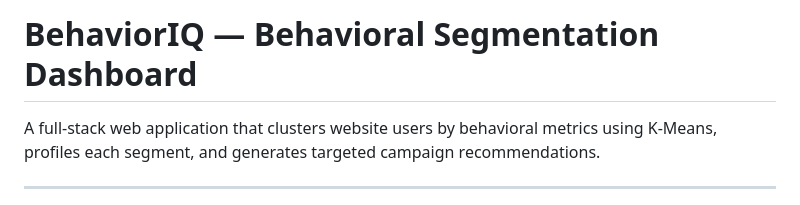
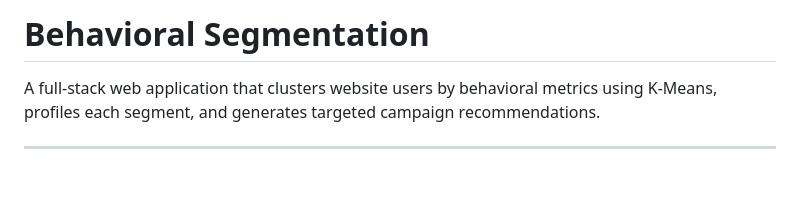
Before and after one commit to 23f2002620/Behavioral-Segmentation, a Markdown page: readme.md, the part around the change. Drawn GitHub-style; blank space fills up the shorter version.

```diff
--- a/readme.md
+++ b/readme.md
@@ -1,4 +1,4 @@
-# BehaviorIQ — Behavioral Segmentation Dashboard
+# Behavioral Segmentation
 
 A full-stack web application that clusters website users by behavioral metrics using K-Means, profiles each segment, and generates targeted campaign recommendations.
 
```
